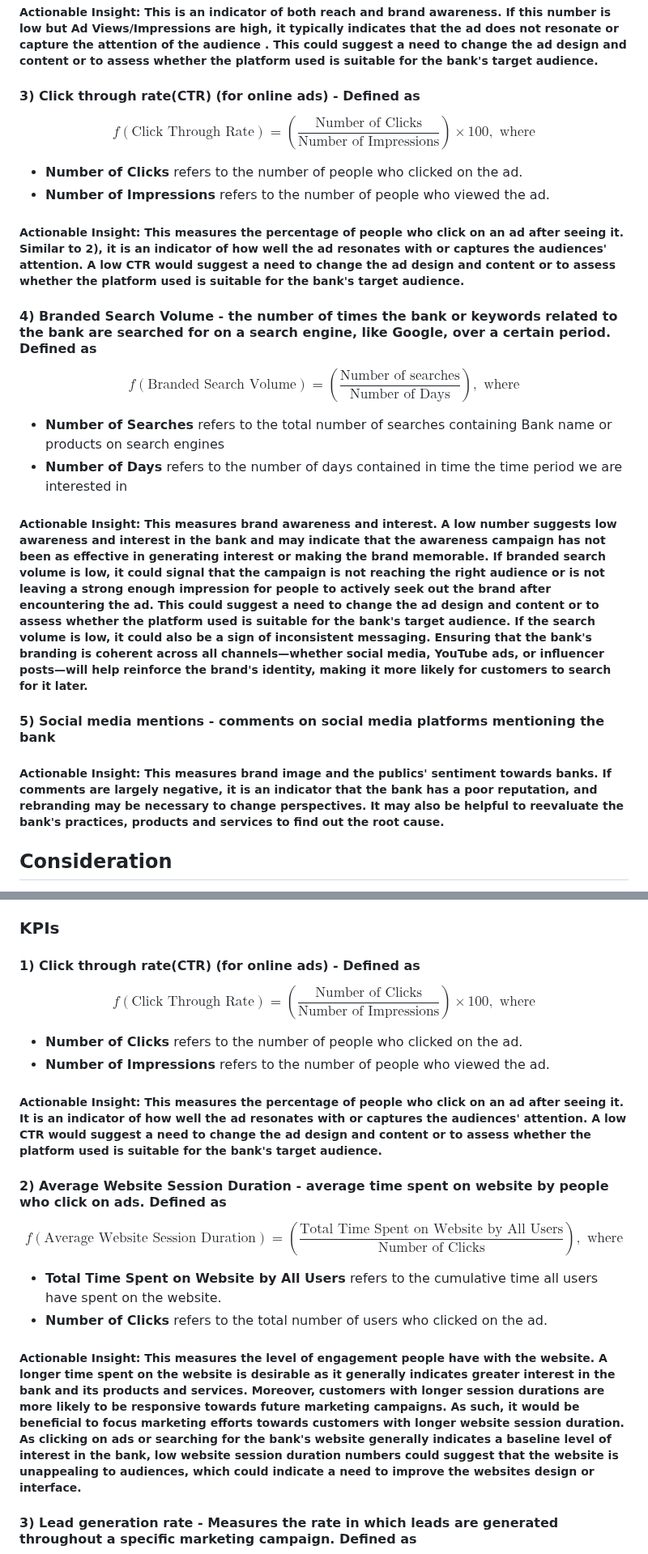
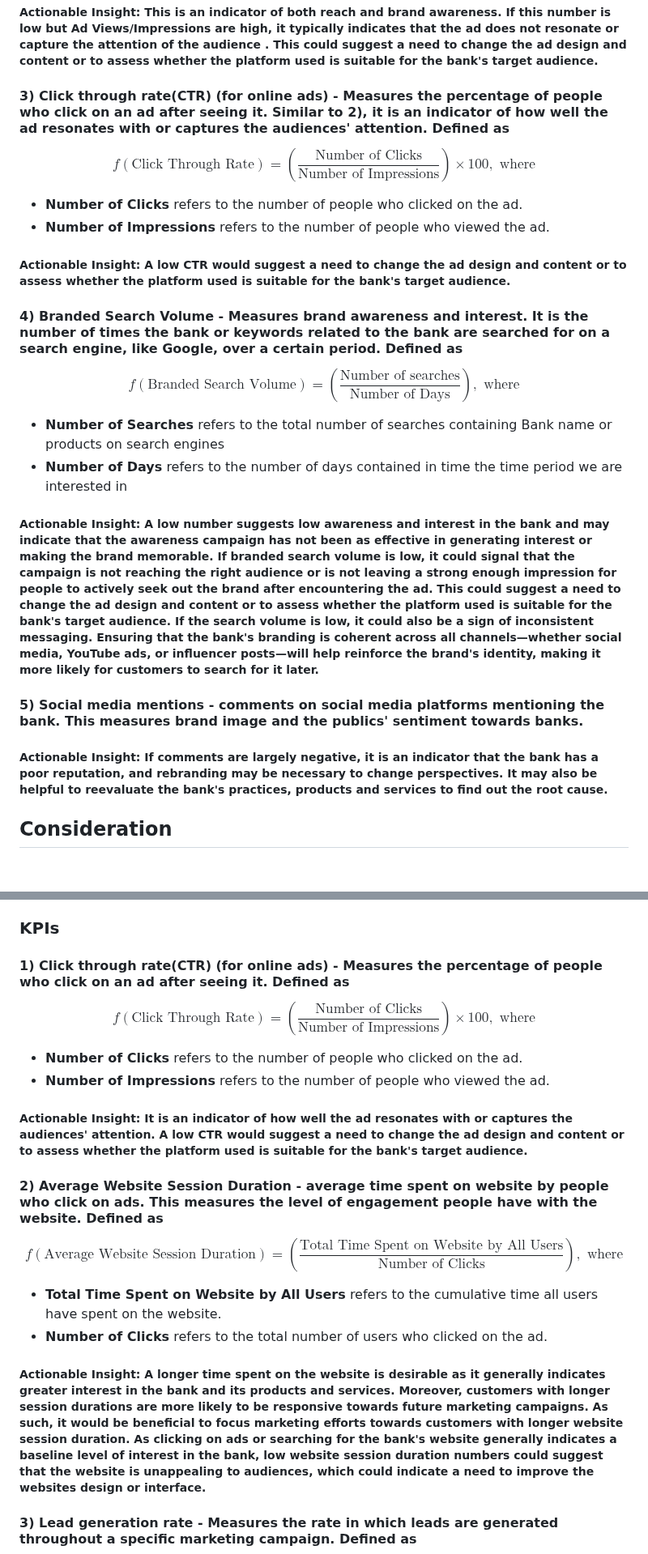
Before and after one commit to Yihe-Harry/DSA3101-Group-Project, a Markdown page: GrpA_models/A4_nigel/README.md, 2 parts joined by grey strips. Shown at 81% size. Rendered like a GitHub page; blank space fills up the shorter version.

```diff
--- a/GrpA_models/A4_nigel/README.md
+++ b/GrpA_models/A4_nigel/README.md
@@ -29,7 +29,7 @@ The success of Awareness campaigns should be evaluated based on reach,visibility
 #### 2) Website/Social media page Views/Impressions  - This measures the number of people that have visited the website or social media page
 ##### Actionable Insight: This is an indicator of both reach and brand awareness. If this number is low but Ad Views/Impressions are high, it typically indicates that the ad does not resonate or capture the attention of the audience . This could suggest a need to change the ad design and content or to assess whether the platform used is suitable for the bank's target audience.
 
-#### 3) Click through rate(CTR) (for online ads) - Defined as
+#### 3) Click through rate(CTR) (for online ads) - Measures the percentage of people who click on an ad after seeing it. Similar to 2), it is an indicator of how well the ad resonates with or captures the audiences' attention. Defined as
 
 $$
 f(\text{Click Through Rate}) = \left( \frac{\text{Number of Clicks}}{\text{Number of Impressions}} \right) \times 100, \text{ where}
@@ -37,9 +37,9 @@ $$
 
 * **Number of Clicks** refers to the number of people who clicked on the ad.
 * **Number of Impressions** refers to the number of people who viewed the ad.
-##### Actionable Insight: This measures the percentage of people who click on an ad after seeing it. Similar to 2), it is an indicator of how well the ad resonates with or captures the audiences' attention. A low CTR would suggest a need to change the ad design and content or to assess whether the platform used is suitable for the bank's target audience.
+##### Actionable Insight: A low CTR would suggest a need to change the ad design and content or to assess whether the platform used is suitable for the bank's target audience.
 
-#### 4) Branded Search Volume - the number of times the bank or keywords related to the bank are searched for on a search engine, like Google, over a certain period. Defined as
+#### 4) Branded Search Volume - Measures brand awareness and interest. It is the number of times the bank or keywords related to the bank are searched for on a search engine, like Google, over a certain period. Defined as
 
 $$
 f(\text{Branded Search Volume}) = \left( \frac{\text{Number of searches}}{\text{Number of Days}} \right) , \text{ where}
@@ -47,10 +47,10 @@ $$
 
 * **Number of Searches** refers to the total number of searches containing Bank name or products on search engines
 * **Number of Days** refers to the number of days contained in time the time period we are interested in
-##### Actionable Insight: This measures brand awareness and interest. A low number suggests low awareness and interest in the bank and may indicate that the awareness campaign has not been as effective in generating interest or making the brand memorable. If branded search volume is low, it could signal that the campaign is not reaching the right audience or is not leaving a strong enough impression for people to actively seek out the brand after encountering the ad. This could suggest a need to change the ad design and content or to assess whether the platform used is suitable for the bank's target audience. If the search volume is low, it could also be a sign of inconsistent messaging. Ensuring that the bank's branding is coherent across all channels—whether social media, YouTube ads, or influencer posts—will help reinforce the brand's identity, making it more likely for customers to search for it later.
+##### Actionable Insight:  A low number suggests low awareness and interest in the bank and may indicate that the awareness campaign has not been as effective in generating interest or making the brand memorable. If branded search volume is low, it could signal that the campaign is not reaching the right audience or is not leaving a strong enough impression for people to actively seek out the brand after encountering the ad. This could suggest a need to change the ad design and content or to assess whether the platform used is suitable for the bank's target audience. If the search volume is low, it could also be a sign of inconsistent messaging. Ensuring that the bank's branding is coherent across all channels—whether social media, YouTube ads, or influencer posts—will help reinforce the brand's identity, making it more likely for customers to search for it later.
 
-#### 5) Social media mentions - comments on social media platforms mentioning the bank
-##### Actionable Insight: This measures brand image and the publics' sentiment towards banks. If comments are largely negative, it is an indicator that the bank has a poor reputation, and rebranding may be necessary to change perspectives. It may also be helpful to reevaluate the bank's practices, products and services to find out the root cause.
+#### 5) Social media mentions - comments on social media platforms mentioning the bank. This measures brand image and the publics' sentiment towards banks.
+##### Actionable Insight:  If comments are largely negative, it is an indicator that the bank has a poor reputation, and rebranding may be necessary to change perspectives. It may also be helpful to reevaluate the bank's practices, products and services to find out the root cause.
 
 
 ## Consideration
@@ -59,7 +59,7 @@ Consideration is the second stage of the funnel. Awareness campaigns introduce p
 The success of Consideration campaigns can be evaluated based on the level of customer engagement, while also taking into account cost related metric such as cost per lead to achieve a balance. From question A2, Customers with longer session durations, a history of loyalty, and more recent interactions were more likely to engage with marketing campaigns. This insights should be taken into account when coming up with KPIs and possible action steps.
 
 ### KPIs
-#### 1)  Click through rate(CTR) (for online ads) - Defined as
+#### 1)  Click through rate(CTR) (for online ads) - Measures the percentage of people who click on an ad after seeing it. Defined as
 
 $$
 f(\text{Click Through Rate}) = \left( \frac{\text{Number of Clicks}}{\text{Number of Impressions}} \right) \times 100, \text{ where}
@@ -67,9 +67,9 @@ $$
 
 * **Number of Clicks** refers to the number of people who clicked on the ad.
 * **Number of Impressions** refers to the number of people who viewed the ad.
-##### Actionable Insight: This measures the percentage of people who click on an ad after seeing it. It is an indicator of how well the ad resonates with or captures the audiences' attention. A low CTR would suggest a need to change the ad design and content or to assess whether the platform used is suitable for the bank's target audience.
+##### Actionable Insight:  It is an indicator of how well the ad resonates with or captures the audiences' attention. A low CTR would suggest a need to change the ad design and content or to assess whether the platform used is suitable for the bank's target audience.
 
-#### 2) Average Website Session Duration - average time spent on website by people who click on ads. Defined as
+#### 2) Average Website Session Duration - average time spent on website by people who click on ads. This measures the level of engagement people have with the website. Defined as
 
 $$
 f(\text{Average Website Session Duration}) = \left( \frac{\text{Total Time Spent on Website by All Users}}{\text{Number of Clicks}} \right), \text{ where}
@@ -78,7 +78,7 @@ $$
 * **Total Time Spent on Website by All Users** refers to the cumulative time all users have spent on the website.
 * **Number of Clicks** refers to the total number of users who clicked on the ad.
 
-##### Actionable Insight: This measures the level of engagement people have with the website. A longer time spent on the website is desirable as it generally indicates greater interest in the bank and its products and services. Moreover, customers with longer session durations are more likely to be responsive towards future marketing campaigns. As such, it would be beneficial to focus marketing efforts towards customers with longer website session duration. As clicking on ads or searching for the bank's website generally indicates a baseline level of interest in the bank, low website session duration numbers could suggest that the website is unappealing to audiences, which could indicate a need to improve the websites design or interface.
+##### Actionable Insight:  A longer time spent on the website is desirable as it generally indicates greater interest in the bank and its products and services. Moreover, customers with longer session durations are more likely to be responsive towards future marketing campaigns. As such, it would be beneficial to focus marketing efforts towards customers with longer website session duration. As clicking on ads or searching for the bank's website generally indicates a baseline level of interest in the bank, low website session duration numbers could suggest that the website is unappealing to audiences, which could indicate a need to improve the websites design or interface.
 
 #### 3) Lead generation rate - Measures the rate in which leads are generated throughout a specific marketing campaign. Defined as
 
```
